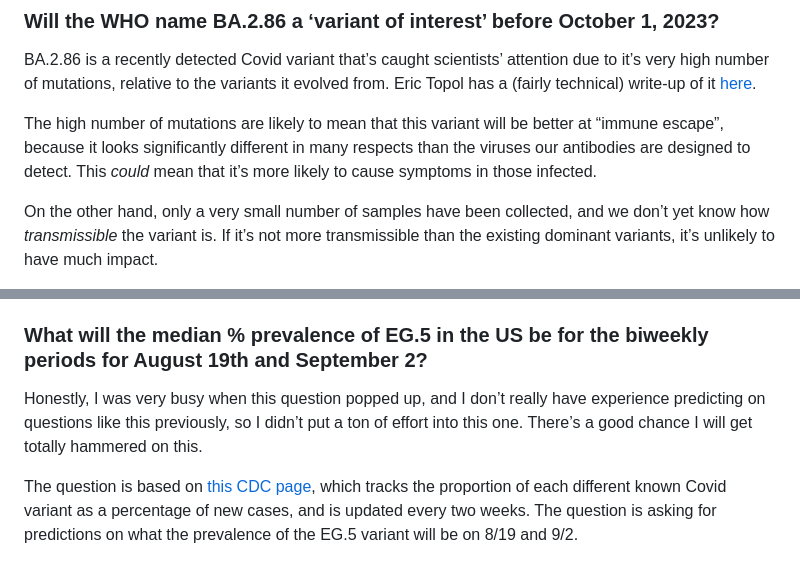
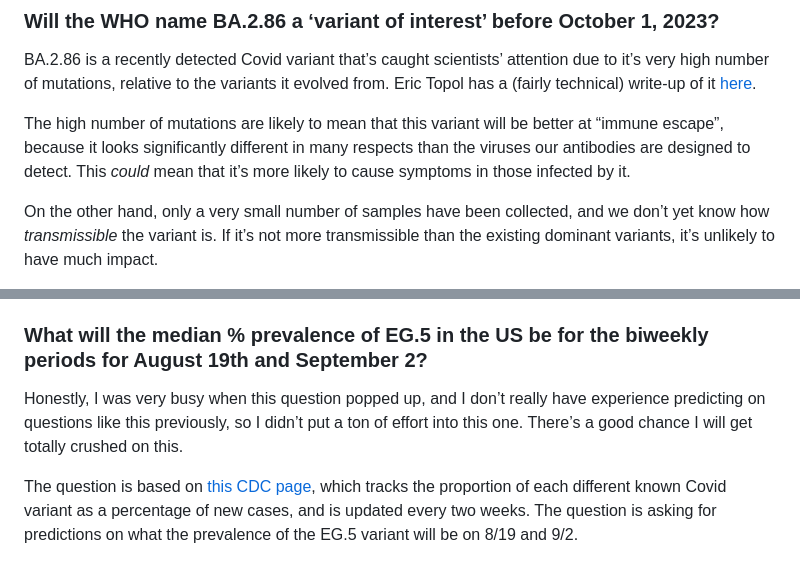
Before and after one commit to partlygloudy/personal-website, a Markdown page: blog/posts/18-predictions-6.md, 2 parts joined by grey strips. GitHub-like rendering.

```diff
--- a/blog/posts/18-predictions-6.md
+++ b/blog/posts/18-predictions-6.md
@@ -120,7 +120,7 @@ A day later, after the community forecast was revealed, the community was at 12%
 
 BA.2.86 is a recently detected Covid variant that’s caught scientists’ attention due to it’s very high number of mutations, relative to the variants it evolved from. Eric Topol has a (fairly technical) write-up of it [here](https://erictopol.substack.com/p/a-quick-update-on-the-ba286-variant).
 
-The high number of mutations are likely to mean that this variant will be better at “immune escape”, because it looks significantly different in many respects than the viruses our antibodies are designed to detect. This *could* mean that it’s more likely to cause symptoms in those infected.
+The high number of mutations are likely to mean that this variant will be better at “immune escape”, because it looks significantly different in many respects than the viruses our antibodies are designed to detect. This *could* mean that it’s more likely to cause symptoms in those infected by it.
 
 On the other hand, only a very small number of samples have been collected, and we don’t yet know how *transmissible* the variant is. If it’s not more transmissible than the existing dominant variants, it’s unlikely to have much impact.
 
@@ -143,7 +143,7 @@ There’s still very limited information about the variant, and this is by no me
 
 ### What will the median % prevalence of EG.5 in the US be for the biweekly periods for August 19th and September 2?
 
-Honestly, I was very busy when this question popped up, and I don’t really have experience predicting on questions like this previously, so I didn’t put a ton of effort into this one. There’s a good chance I will get totally hammered on this.
+Honestly, I was very busy when this question popped up, and I don’t really have experience predicting on questions like this previously, so I didn’t put a ton of effort into this one. There’s a good chance I will get totally crushed on this.
 
 The question is based on [this CDC page](https://covid.cdc.gov/covid-data-tracker/#variant-proportions), which tracks the proportion of each different known Covid variant as a percentage of new cases, and is updated every two weeks. The question is asking for predictions on what the prevalence of the EG.5 variant will be on 8/19 and 9/2.
 
```
Also changed, not shown: other parts of blog/posts/18-predictions-6.md (+15 -15 lines).
